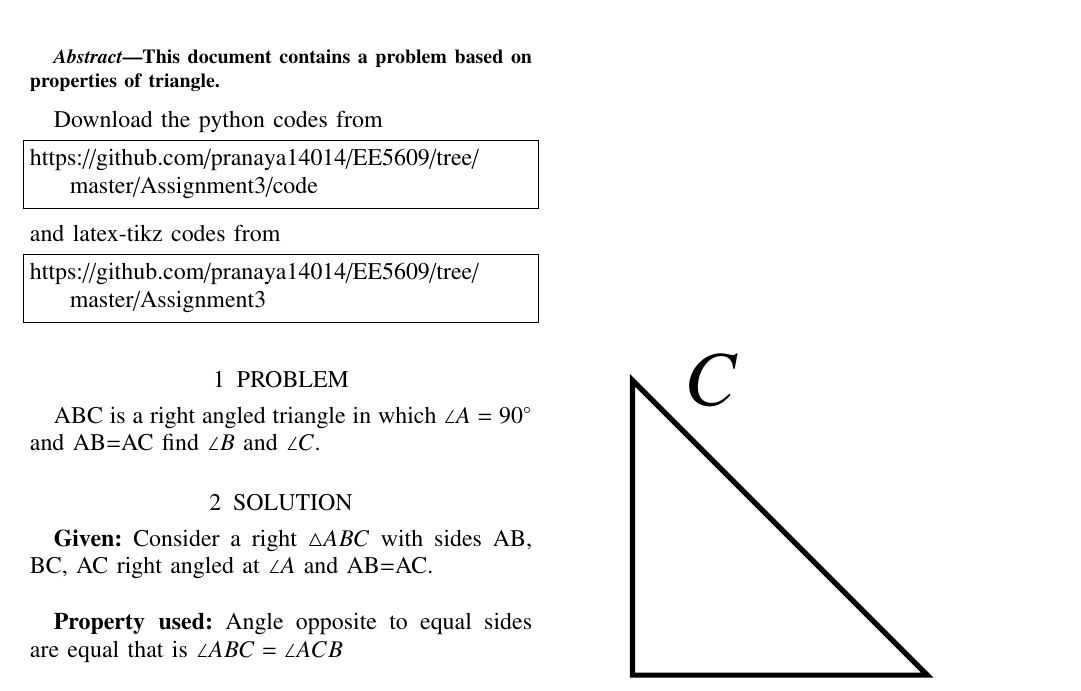
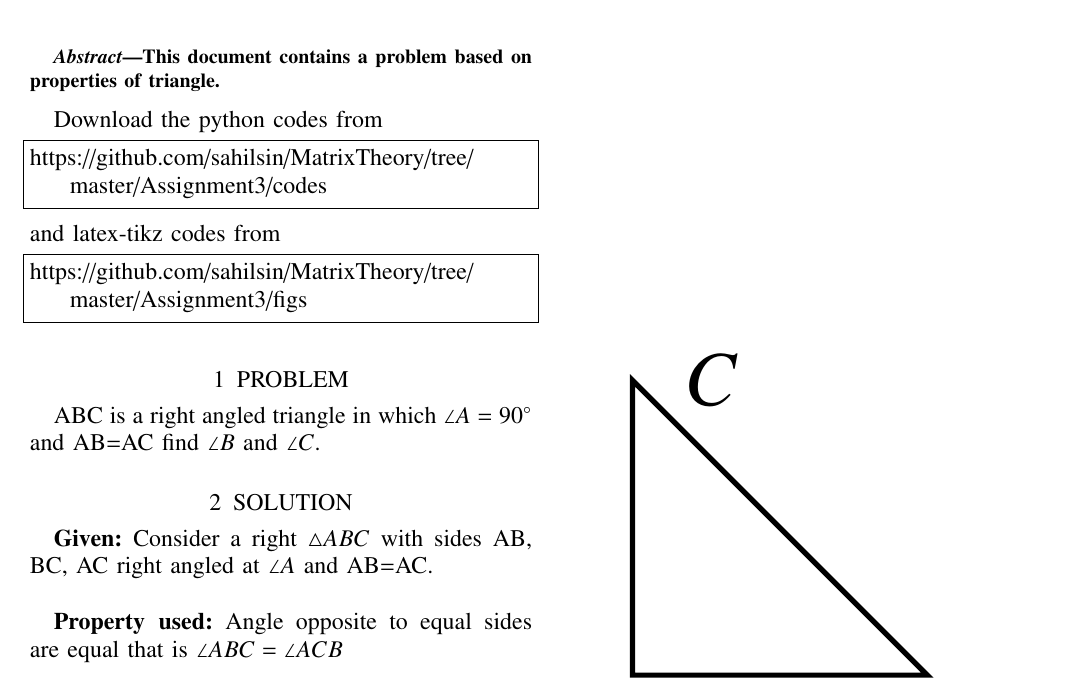
Before and after one commit to sahilsin/MatrixTheory, a LaTeX problem sheet (Assignment3/main.tex, which reads Assignment3/chapters/es17btech11019.tex): part of the page, cut so that both start at the same text. Compiled offline with pdfLaTeX.

Commit message:
Add files via upload

```diff
--- a/Assignment3/chapters/es17btech11019.tex
+++ b/Assignment3/chapters/es17btech11019.tex
@@ -5,13 +5,13 @@ This document contains a problem based on properties of triangle.
 Download the python codes from
 %
 \begin{lstlisting}
-https://github.com/pranaya14014/EE5609/tree/master/Assignment3/code
+https://github.com/sahilsin/MatrixTheory/tree/master/Assignment3/codes
 \end{lstlisting}
 %
 and latex-tikz codes from
 %
 \begin{lstlisting}
-https://github.com/pranaya14014/EE5609/tree/master/Assignment3
+https://github.com/sahilsin/MatrixTheory/tree/master/Assignment3/figs
 \end{lstlisting}
 %
 \section{PROBLEM}
```
Also changed, not shown: Assignment3/es17btech11019.pdf (added).
